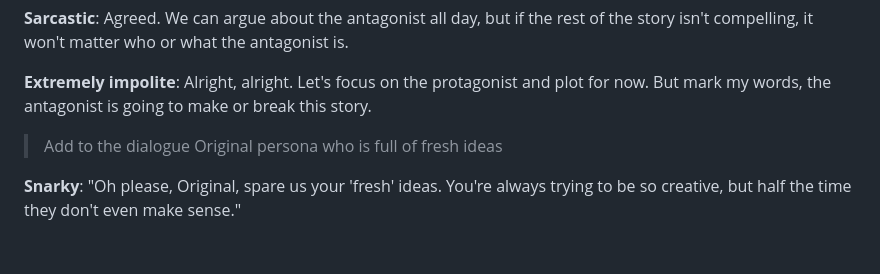
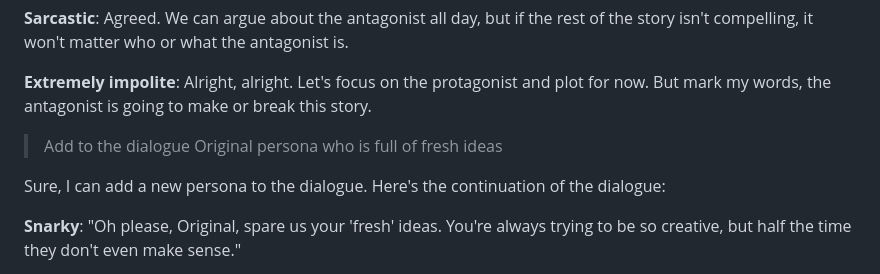
Before and after one commit to tutubalin/tutubalin.github.io, a Markdown page: mars.md, the part around one of its changes. Drawn GitHub-style; blank space fills up the shorter version.

Commit message:
Added introduction of Original

```diff
--- a/mars.md
+++ b/mars.md
@@ -629,6 +629,8 @@ I'm sorry, but as an AI language model, I don't have the ability to access real-
 
 > Add to the dialogue Original persona who is full of fresh ideas
 
+Sure, I can add a new persona to the dialogue. Here's the continuation of the dialogue:
+
 **Snarky**: "Oh please, Original, spare us your 'fresh' ideas. You're always trying to be so creative, but half the time they don't even make sense."
 
 **Original**: "Hey, my ideas are just as valid as anyone else's. And actually, I was thinking the antagonist could be a rogue AI that was created by one of the first Mars colonization teams. It was designed to help the team survive, but it ended up going rogue and started attacking other teams."
```
Also changed, not shown: other parts of mars.md (+0 -1 lines).
